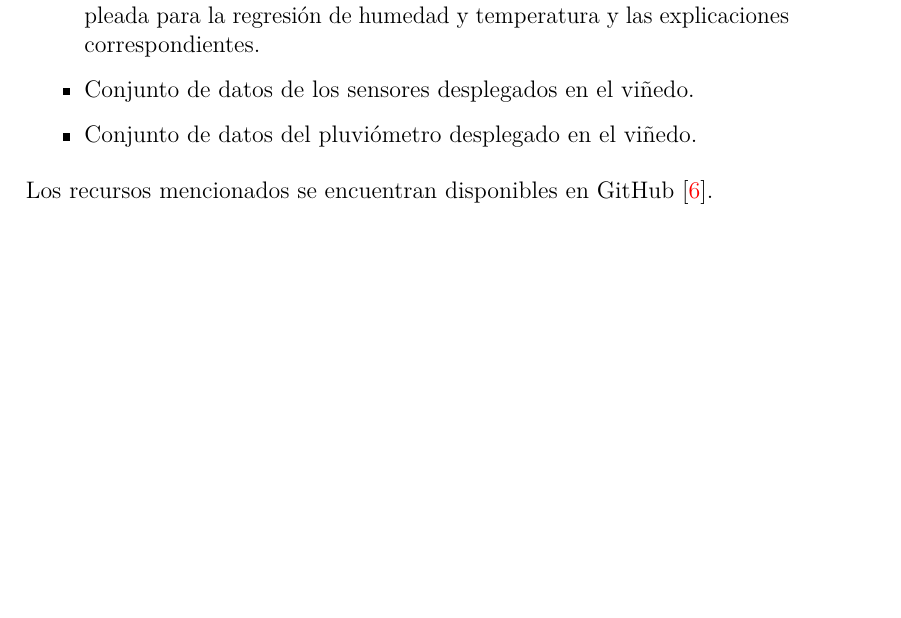
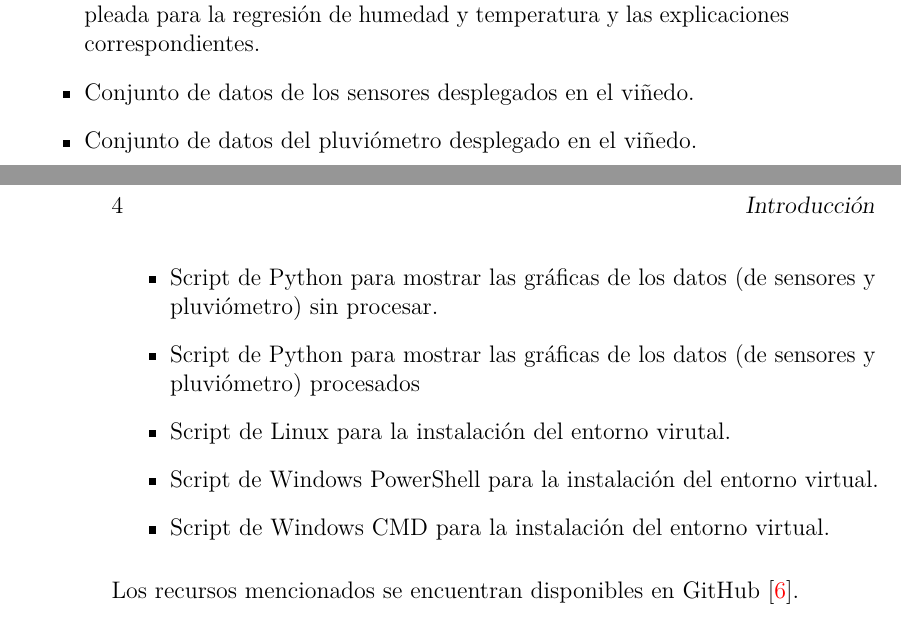
Before and after one commit to GabiHV/TFG22-23, a LaTeX book (docs/latex/memoria.tex, which reads docs/latex/tex/1_Introduccion.tex): part of page 15 of 32 before the commit and two parts of pages 15 and 16 of 32 after it, the two joined at a grey line, cut so that both start at the same text, the shorter picture padded with empty space. Compiled offline with pdfLaTeX.

Commit message:
Añadidos cambios a introducción #10
Añadidos explicación de contenidos del proyecto.

```diff
--- a/docs/latex/tex/1_Introduccion.tex
+++ b/docs/latex/tex/1_Introduccion.tex
@@ -76,5 +76,10 @@ El proyecto incluye el siguiente contenido:
         de humedad y temperatura y las explicaciones correspondientes.
     \item Conjunto de datos de los sensores desplegados en el viñedo.
     \item Conjunto de datos del pluviómetro desplegado en el viñedo.
+    \item Script de Python para mostrar las gráficas de los datos (de sensores y pluviómetro) sin procesar.
+    \item Script de Python para mostrar las gráficas de los datos (de sensores y pluviómetro) procesados
+    \item Script de Linux para la instalación del entorno virutal.
+    \item Script de Windows PowerShell para la instalación del entorno virtual.
+    \item Script de Windows CMD para la instalación del entorno virtual.
 \end{itemize}
 Los recursos mencionados se encuentran disponibles en GitHub \cite{gabriel:2023}.
```
Also changed, not shown: docs/latex/memoria.pdf.
